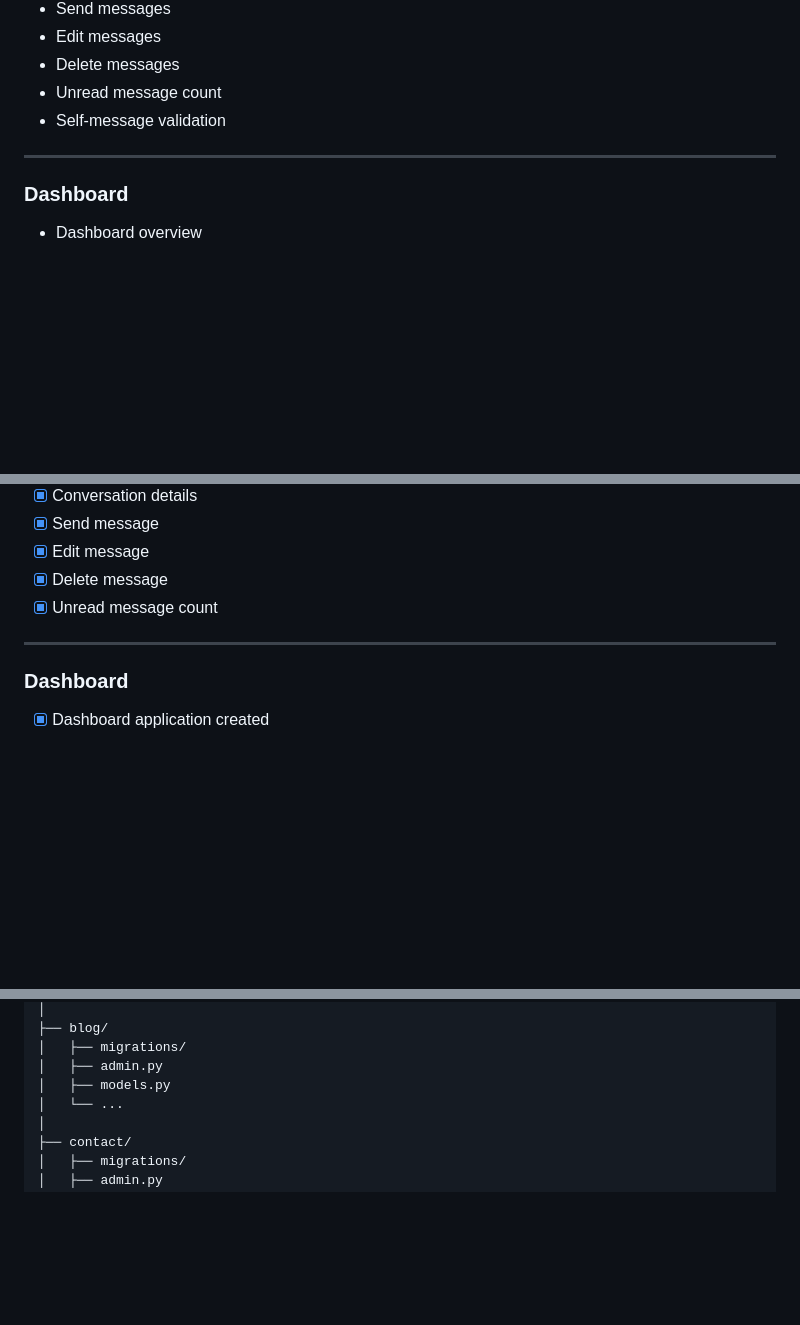
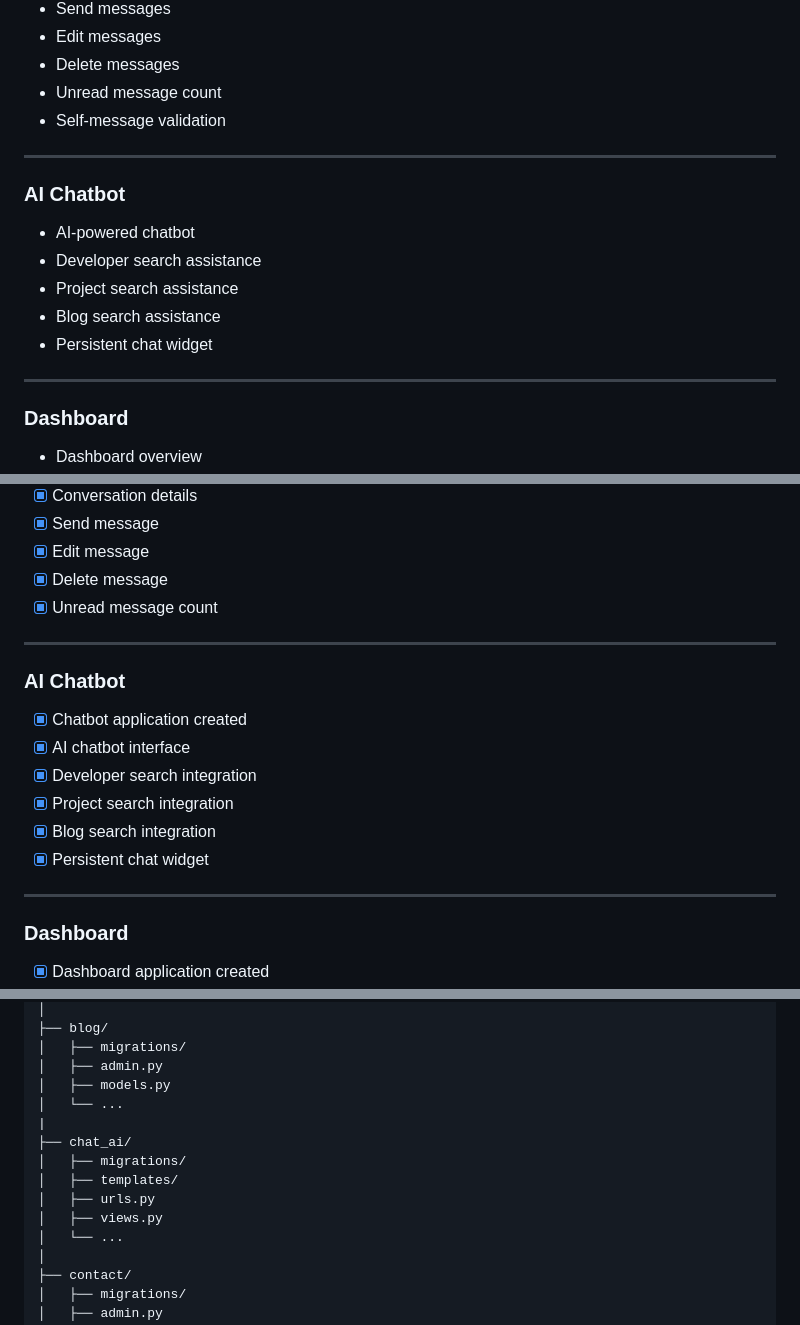
Before and after one commit to AmirMustafa10/django-portfolio, a Markdown page: README.md, 3 parts joined by grey strips. GitHub-like rendering; blank space fills up the shorter version.

Commit message:
Update README.md
docs(readme): document AI chatbot features

```diff
--- a/README.md
+++ b/README.md
@@ -90,6 +90,15 @@ The project follows clean architecture principles, Django best practices, and a
 - Self-message validation
 
 ---
+### AI Chatbot
+
+- AI-powered chatbot
+- Developer search assistance
+- Project search assistance
+- Blog search assistance
+- Persistent chat widget
+
+---
 
 ### Dashboard
 
@@ -194,6 +202,17 @@ The core architecture, authentication, developer profiles, portfolio management,
 
 ---
 
+### AI Chatbot
+
+- [x] Chatbot application created
+- [x] AI chatbot interface
+- [x] Developer search integration
+- [x] Project search integration
+- [x] Blog search integration
+- [x] Persistent chat widget
+
+---
+
 ### Dashboard
 
 - [x] Dashboard application created
@@ -270,6 +298,13 @@ django-portfolio/
 │   ├── migrations/
 │   ├── admin.py
 │   ├── models.py
+│   └── ...
+|
+├── chat_ai/
+│   ├── migrations/
+│   ├── templates/
+│   ├── urls.py
+│   ├── views.py
 │   └── ...
 │
 ├── contact/
```
Also changed, not shown: other parts of README.md (+10 -2 lines).
